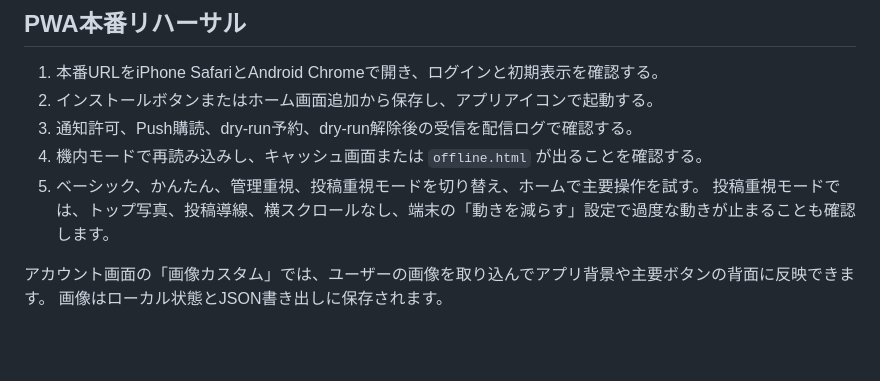
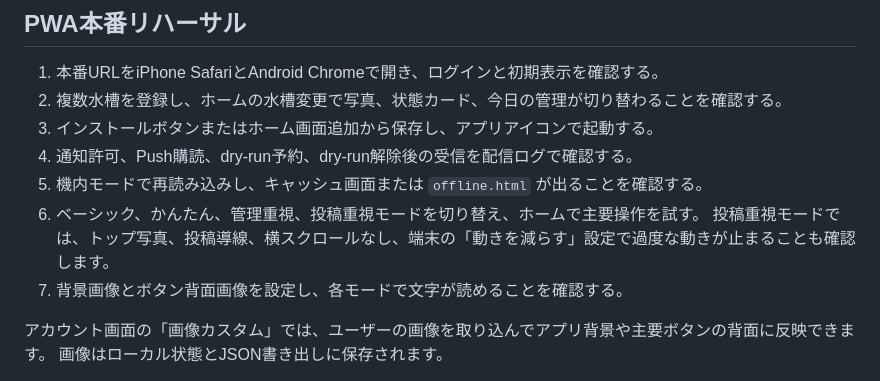
Before and after one commit to AtsushiSora/aqua, a Markdown page: README.md, the part around the change. Rendered like a GitHub page; blank space fills up the shorter version.

Commit message:
docs: align PWA rehearsal checklist

```diff
--- a/README.md
+++ b/README.md
@@ -264,11 +264,13 @@ VAPID鍵は `node scripts/generate-vapid-keys.mjs` で生成できます。
 ## PWA本番リハーサル
 
 1. 本番URLをiPhone SafariとAndroid Chromeで開き、ログインと初期表示を確認する。
-2. インストールボタンまたはホーム画面追加から保存し、アプリアイコンで起動する。
-3. 通知許可、Push購読、dry-run予約、dry-run解除後の受信を配信ログで確認する。
-4. 機内モードで再読み込みし、キャッシュ画面または `offline.html` が出ることを確認する。
-5. ベーシック、かんたん、管理重視、投稿重視モードを切り替え、ホームで主要操作を試す。
+2. 複数水槽を登録し、ホームの水槽変更で写真、状態カード、今日の管理が切り替わることを確認する。
+3. インストールボタンまたはホーム画面追加から保存し、アプリアイコンで起動する。
+4. 通知許可、Push購読、dry-run予約、dry-run解除後の受信を配信ログで確認する。
+5. 機内モードで再読み込みし、キャッシュ画面または `offline.html` が出ることを確認する。
+6. ベーシック、かんたん、管理重視、投稿重視モードを切り替え、ホームで主要操作を試す。
    投稿重視モードでは、トップ写真、投稿導線、横スクロールなし、端末の「動きを減らす」設定で過度な動きが止まることも確認します。
+7. 背景画像とボタン背面画像を設定し、各モードで文字が読めることを確認する。
 
 アカウント画面の「画像カスタム」では、ユーザーの画像を取り込んでアプリ背景や主要ボタンの背面に反映できます。
 画像はローカル状態とJSON書き出しに保存されます。
```
